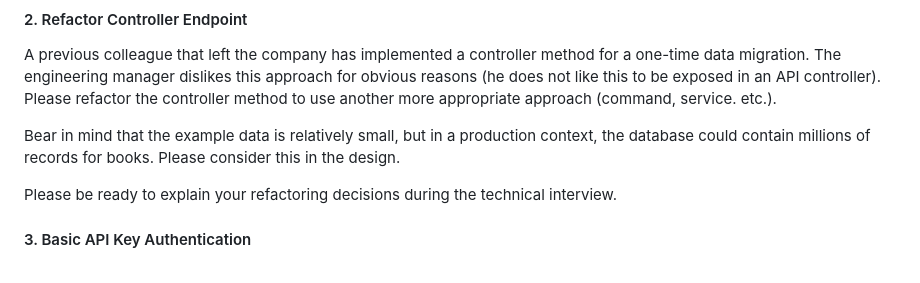
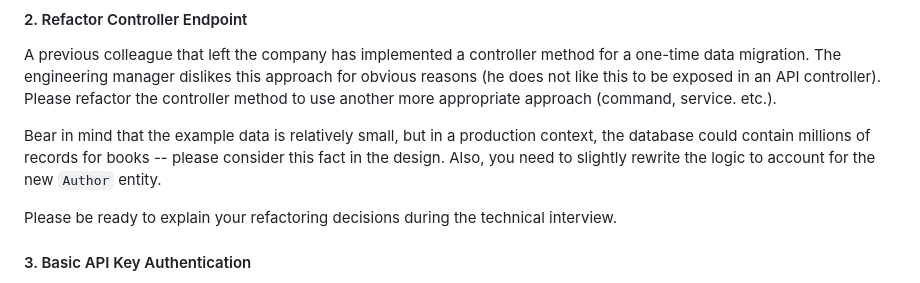
Before and after one commit to MDPI-AG/case-study-backend-engineering-php, a Markdown page: README.md, the part around the change. Drawn GitHub-style.

```diff
--- a/README.md
+++ b/README.md
@@ -107,7 +107,8 @@ The engineering manager dislikes this approach for obvious reasons (he does not
 controller). Please refactor the controller method to use another more appropriate approach (command, service. etc.).
 
 Bear in mind that the example data is relatively small, but in a production context, the database could contain
-millions of records for books. Please consider this in the design.
+millions of records for books -- please consider this fact in the design. Also, you need to slightly rewrite the
+logic to account for the new `Author` entity.
 
 Please be ready to explain your refactoring decisions during the technical interview.
 
```
